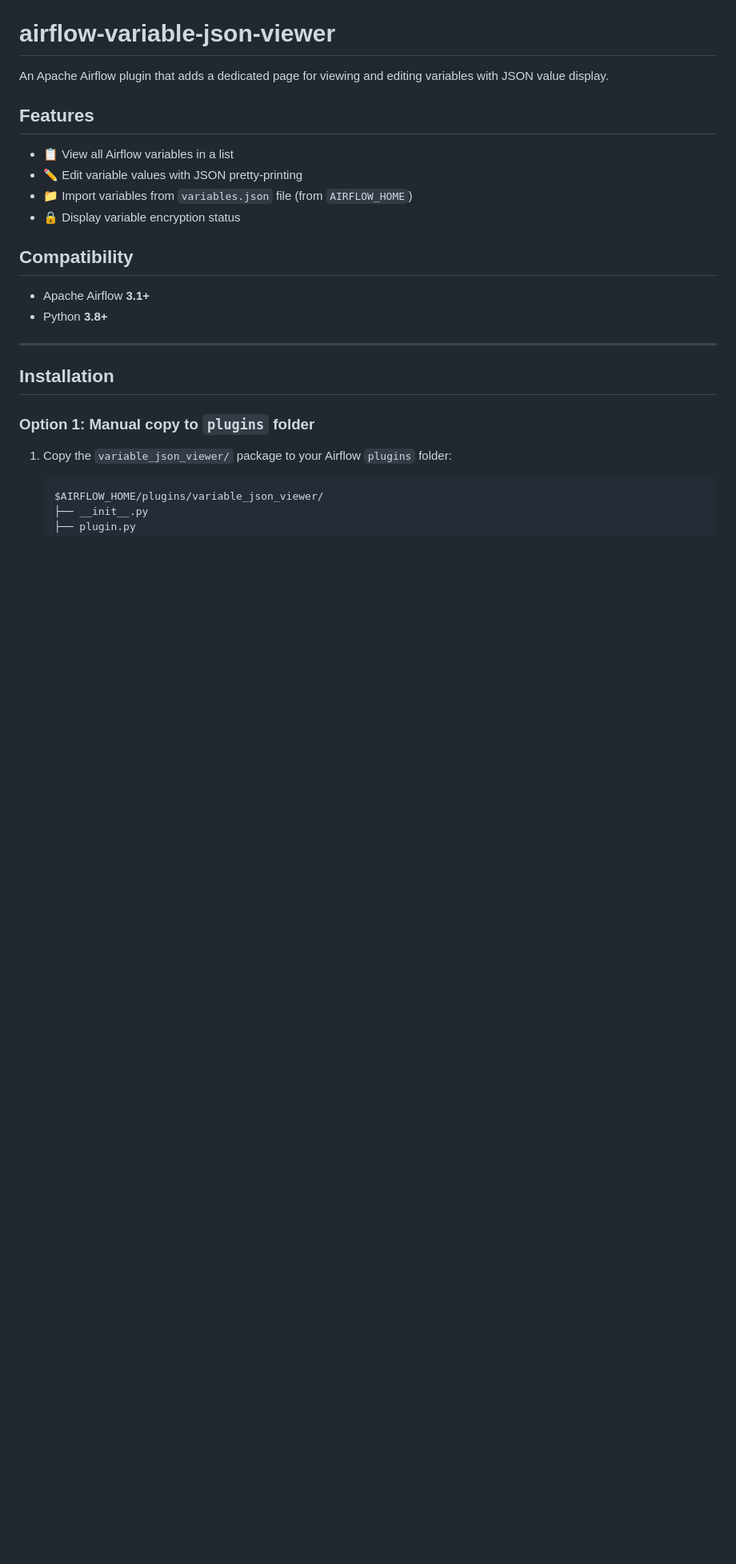
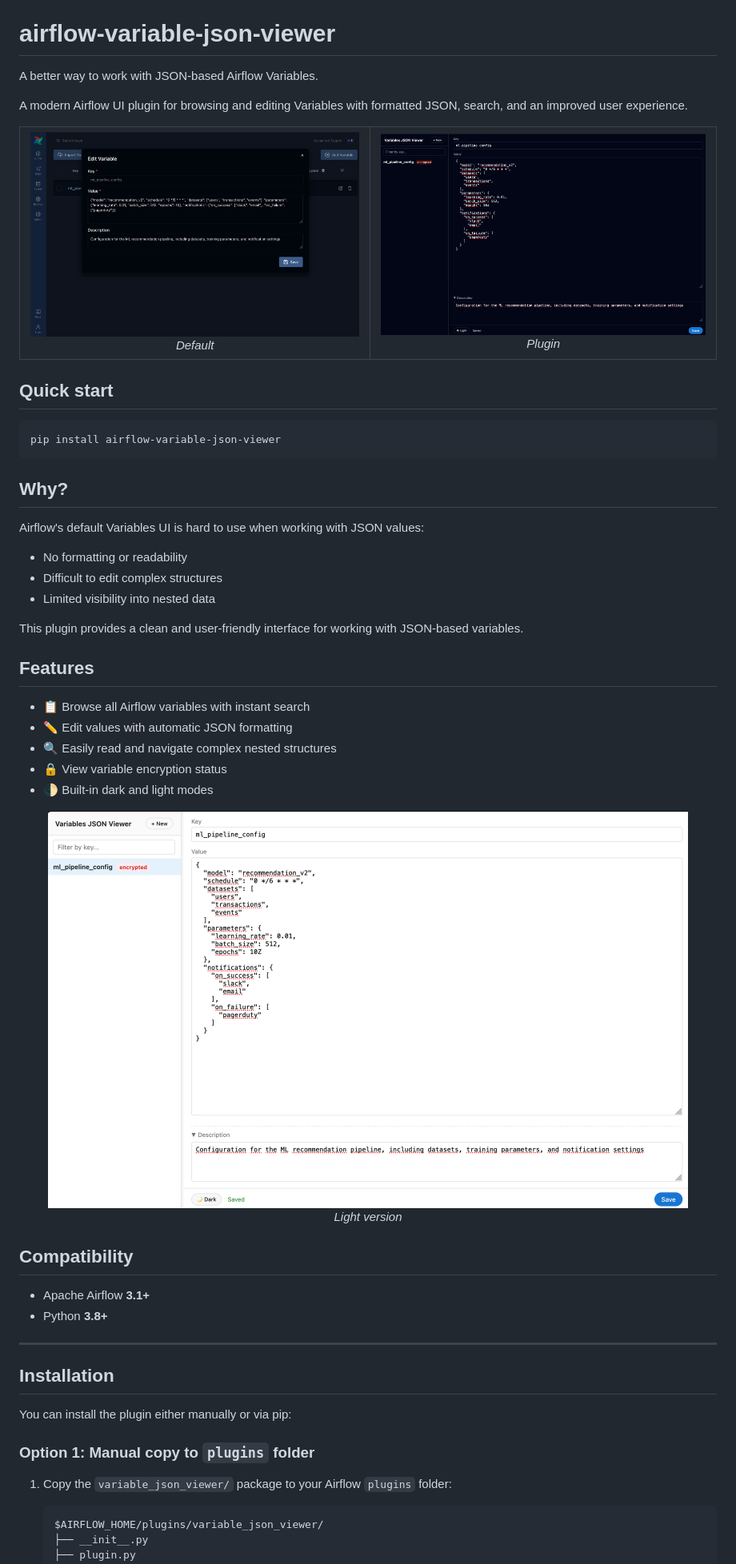
Before and after one commit to MrNightSky/airflow-variable-json-viewer, a Markdown page: README.md, the part around one of its changes. Shown at 80% size. GitHub-like rendering; pictures changed too: docs/images/default_var_edit.png (added), docs/images/new_version_dark.png (added), docs/images/new_version_light.png (added); blank space fills up the shorter version.

````diff
--- a/README.md
+++ b/README.md
@@ -1,13 +4,55 @@
 # airflow-variable-json-viewer
 
-An Apache Airflow plugin that adds a dedicated page for viewing and editing variables with JSON value display.
+A better way to work with JSON-based Airflow Variables.
+
+A modern Airflow UI plugin for browsing and editing Variables with
+formatted JSON, search, and an improved user experience.
+
+<div align="center">
+  <table>
+    <tr>
+      <td align="center">
+        <img src="docs/images/default_var_edit.png" width="800" alt="Default Airflow Variables UI"/>
+        <em>Default</em>
+      </td>
+      <td align="center">
+        <img src="docs/images/new_version_dark.png" width="800" alt="Variables JSON Viewer plugin UI"/>
+        <em>Plugin</em>
+      </td>
+    </tr>
+  </table>
+</div>
+
+## Quick start
+
+```bash
+pip install airflow-variable-json-viewer
+```
+
+## Why?
+
+Airflow's default Variables UI is hard to use when working with JSON values:
+- No formatting or readability
+- Difficult to edit complex structures
+- Limited visibility into nested data
+
+This plugin provides a clean and user-friendly interface for working with JSON-based variables.
 
 ## Features
 
-- 📋 View all Airflow variables in a list
-- ✏️ Edit variable values with JSON pretty-printing
-- 📁 Import variables from `variables.json` file (from `AIRFLOW_HOME`)
-- 🔒 Display variable encryption status
+- 📋 Browse all Airflow variables with instant search
+- ✏️ Edit values with automatic JSON formatting
+- 🔍 Easily read and navigate complex nested structures
+- 🔒 View variable encryption status
+- 🌓 Built-in dark and light modes
+
+
+<p align="center">
+  <img src="docs/images/new_version_light.png" width="800" alt="Light mode UI"/>
+  <br/>
+  <em>Light version</em>
+</p>
+
 
 ## Compatibility
 
@@ -17,6 +62,8 @@ An Apache Airflow plugin that adds a dedicated page for viewing and editing vari
 ---
 
 ## Installation
+
+You can install the plugin either manually or via pip:
 
 ### Option 1: Manual copy to `plugins` folder
 
````
Also changed, not shown: other parts of README.md (+13 -33 lines), docs/images/admin_section.png (added).
